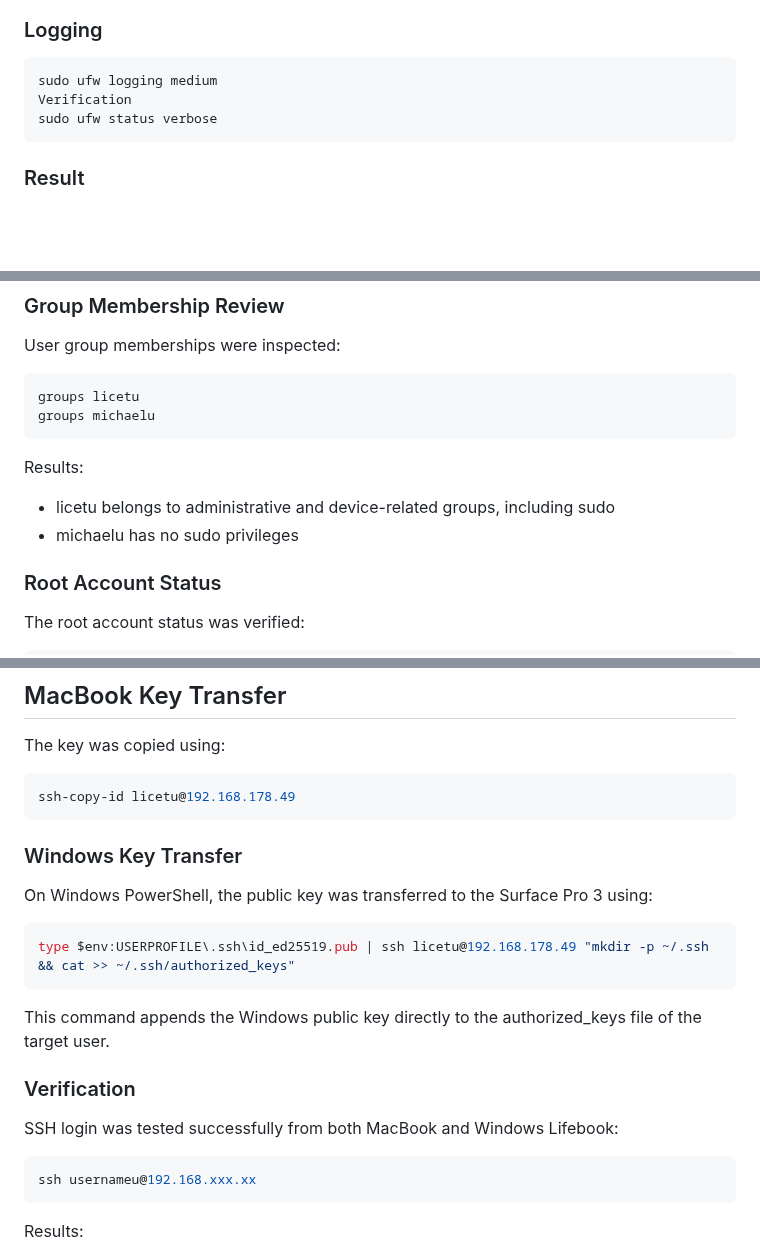
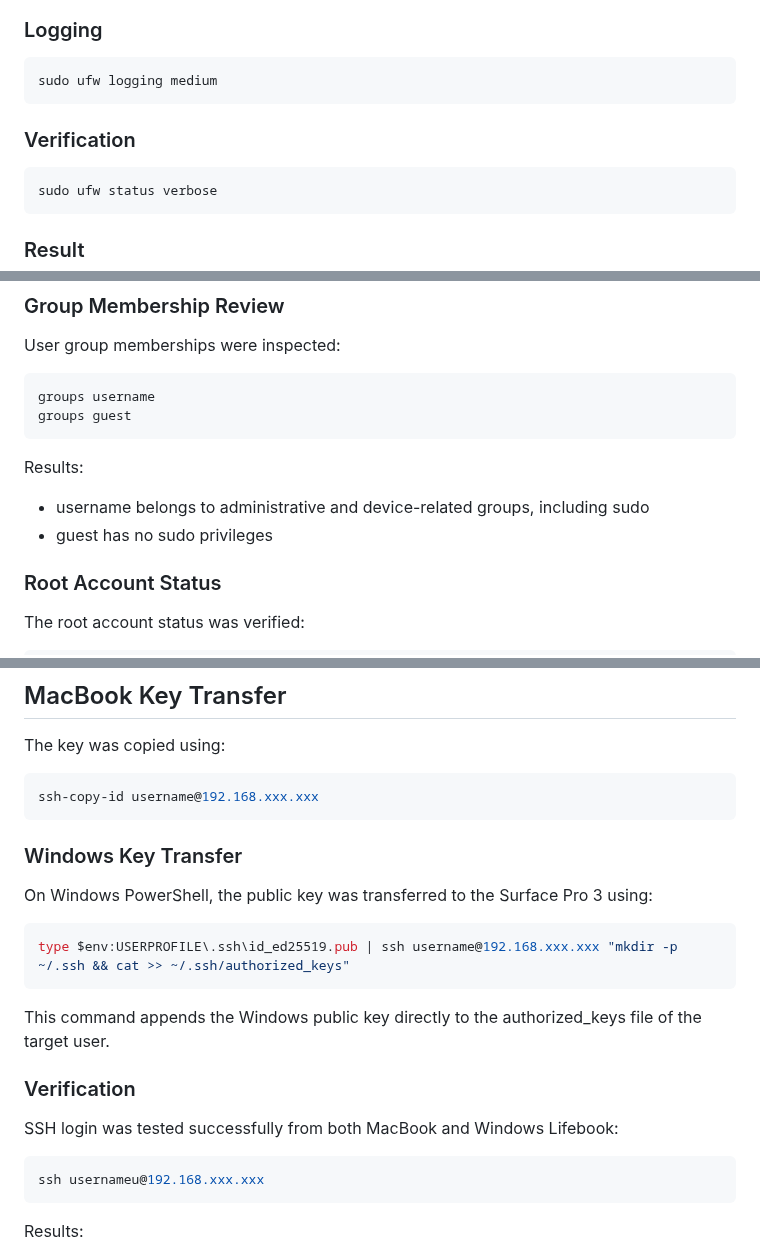
Before and after one commit to licetrosales/cybersecurity-lab, a Markdown page: linux-migration-surface-pro3/hardening.md, 3 parts joined by grey strips. Drawn GitHub-style; blank space fills up the shorter version.

Commit message:
refactor: correct typos

````diff
--- a/linux-migration-surface-pro3/hardening.md
+++ b/linux-migration-surface-pro3/hardening.md
@@ -43,7 +43,9 @@ sudo ufw enable
 
 ```bash
 sudo ufw logging medium
-Verification
+```
+### Verification
+```bash
 sudo ufw status verbose
 ```
 
@@ -136,14 +138,14 @@ awk -F: '$3 >= 1000 {print $1}' /etc/passwd
 User group memberships were inspected:
 
 ```bash
-groups licetu
-groups michaelu
+groups username
+groups guest
 ```
 
 Results:
 
-- licetu belongs to administrative and device-related groups, including sudo
-- michaelu has no sudo privileges
+- username belongs to administrative and device-related groups, including sudo
+- guest has no sudo privileges
 
 ### Root Account Status
 
@@ -197,7 +199,7 @@ SSH key pairs were generated on:
 The key was copied using:
 
 ```bash
-ssh-copy-id licetu@192.168.178.49
+ssh-copy-id username@192.168.xxx.xxx
 ```
 
 ### Windows Key Transfer
@@ -205,7 +207,7 @@ ssh-copy-id licetu@192.168.178.49
 On Windows PowerShell, the public key was transferred to the Surface Pro 3 using:
 
 ```bash
-type $env:USERPROFILE\.ssh\id_ed25519.pub | ssh licetu@192.168.178.49 "mkdir -p ~/.ssh && cat >> ~/.ssh/authorized_keys"
+type $env:USERPROFILE\.ssh\id_ed25519.pub | ssh username@192.168.xxx.xxx "mkdir -p ~/.ssh && cat >> ~/.ssh/authorized_keys"
 ```
 
 This command appends the Windows public key directly to the authorized_keys file of the target user.
@@ -215,7 +217,7 @@ This command appends the Windows public key directly to the authorized_keys file
 SSH login was tested successfully from both MacBook and Windows Lifebook:
 
 ```bash
-ssh usernameu@192.168.xxx.xx
+ssh usernameu@192.168.xxx.xxx
 ```
 
 Results:
````
Also changed, not shown: other parts of linux-migration-surface-pro3/hardening.md (+3 -3 lines).
